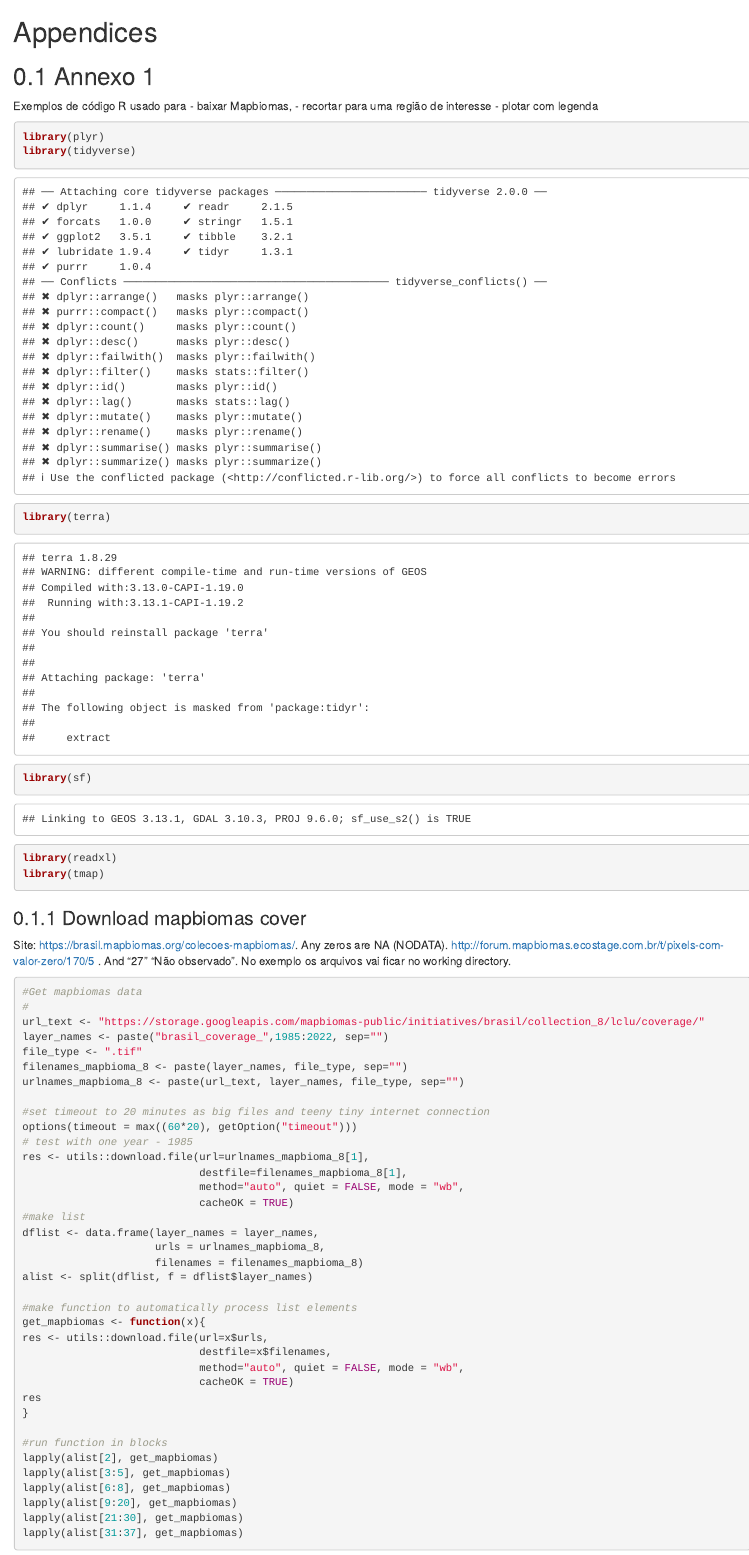
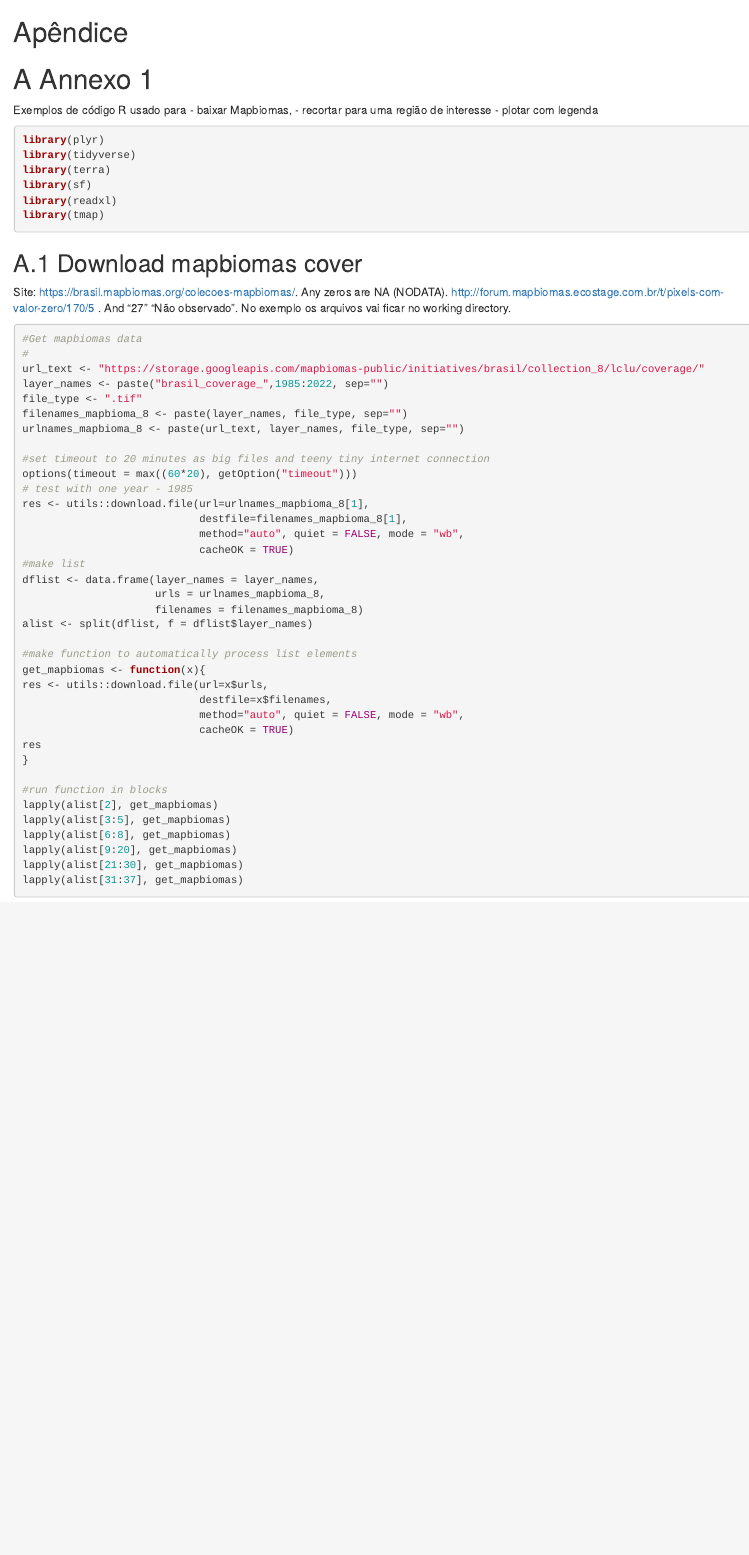
Before and after one commit to darrennorris/epr, an R Markdown document (98-appendices.Rmd): the page in a window 1100 px wide, from its top. Rendered offline with R 4.5, knitr and Pandoc, with nearby package versions; drawn as R Markdown's standard HTML page in place of the format the file asks for.

Commit message:
tidy text

````diff
--- a/98-appendices.Rmd
+++ b/98-appendices.Rmd
@@ -1,17 +1,13 @@
+# (APPENDIX) Apêndice {-}
 
-\newpage{}
-
-# Appendices {.unnumbered}
-
-
-## Annexo 1
+# Annexo 1
 
 Exemplos de código R usado para
 -   baixar Mapbiomas,
 -   recortar para uma região de interesse
 -   plotar com legenda
 
-```{r packages-needed}
+```{r packages-needed, echo=TRUE, eval=FALSE}
 library(plyr)
 library(tidyverse)
 library(terra)
@@ -20,7 +16,7 @@ library(readxl)
 library(tmap)
 ```
 
-### Download mapbiomas cover
+## Download mapbiomas cover
 Site: https://brasil.mapbiomas.org/colecoes-mapbiomas/.
 Any zeros are NA (NODATA). http://forum.mapbiomas.ecostage.com.br/t/pixels-com-valor-zero/170/5 .
 And "27" “Não observado”. No exemplo os arquivos vai ficar no working directory.
````
Also changed, not shown: 99-solutions.Rmd (+0 -2 lines), 98-appendices.Rmd (4 more changed lines).
